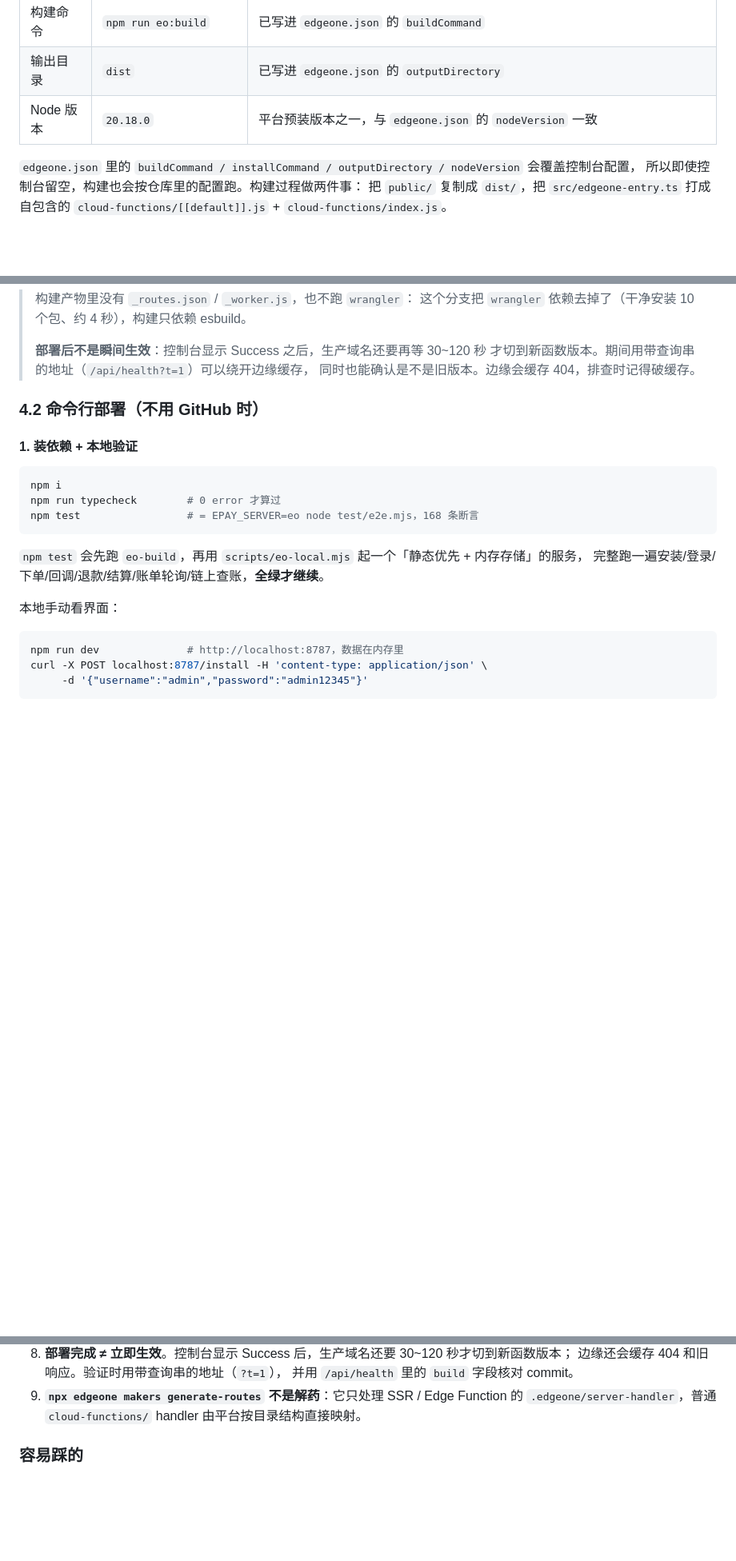
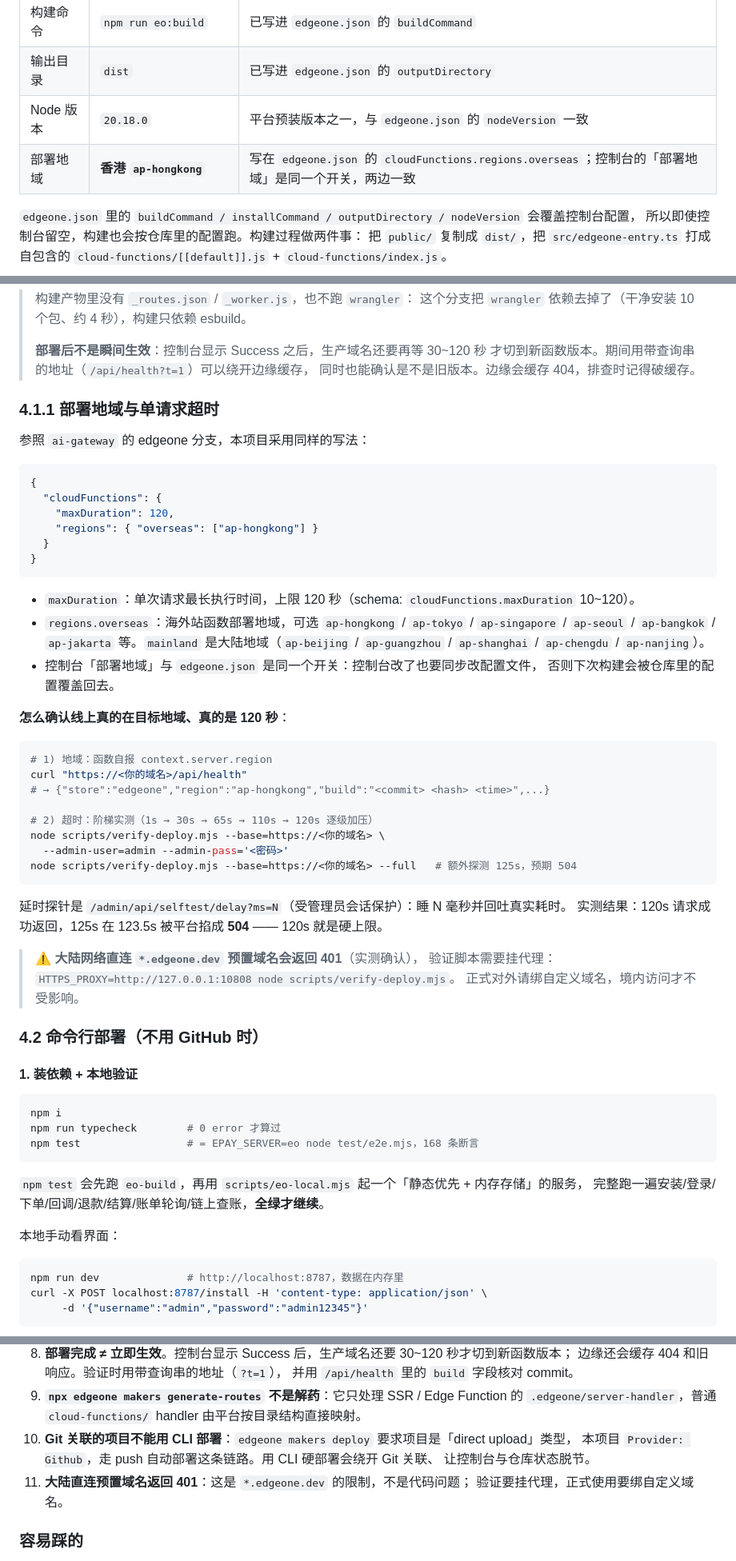
Before and after one commit to hackerxiaow/epay-pages, a Markdown page: docs/edgeone-deploy.md, 3 parts joined by grey strips. Shown at 80% size. GitHub-like rendering; blank space fills up the shorter version.

Commit message:
docs: 记录香港地域与 120s 超时的配置与验证方式

````diff
--- a/docs/edgeone-deploy.md
+++ b/docs/edgeone-deploy.md
@@ -158,6 +158,7 @@ GET /api/cashier/status      → o/<trade_no>（1 次）
 | 构建命令 | `npm run eo:build` | 已写进 `edgeone.json` 的 `buildCommand` |
 | 输出目录 | `dist` | 已写进 `edgeone.json` 的 `outputDirectory` |
 | Node 版本 | `20.18.0` | 平台预装版本之一，与 `edgeone.json` 的 `nodeVersion` 一致 |
+| 部署地域 | **香港 `ap-hongkong`** | 写在 `edgeone.json` 的 `cloudFunctions.regions.overseas`；控制台的「部署地域」是同一个开关，两边一致 |
 
 `edgeone.json` 里的 `buildCommand / installCommand / outputDirectory / nodeVersion` 会覆盖控制台配置，
 所以即使控制台留空，构建也会按仓库里的配置跑。构建过程做两件事：
@@ -200,6 +201,45 @@ GET /api/cashier/status      → o/<trade_no>（1 次）
 > **部署后不是瞬间生效**：控制台显示 Success 之后，生产域名还要再等 30~120 秒
 > 才切到新函数版本。期间用带查询串的地址（`/api/health?t=1`）可以绕开边缘缓存，
 > 同时也能确认是不是旧版本。边缘会缓存 404，排查时记得破缓存。
+
+### 4.1.1 部署地域与单请求超时
+
+参照 `ai-gateway` 的 edgeone 分支，本项目采用同样的写法：
+
+```json
+{
+  "cloudFunctions": {
+    "maxDuration": 120,
+    "regions": { "overseas": ["ap-hongkong"] }
+  }
+}
+```
+
+- `maxDuration`：单次请求最长执行时间，上限 120 秒（schema: `cloudFunctions.maxDuration` 10~120）。
+- `regions.overseas`：海外站函数部署地域，可选 `ap-hongkong` / `ap-tokyo` / `ap-singapore` / `ap-seoul` /
+  `ap-bangkok` / `ap-jakarta` 等。`mainland` 是大陆地域（`ap-beijing` / `ap-guangzhou` / `ap-shanghai` / `ap-chengdu` / `ap-nanjing`）。
+- 控制台「部署地域」与 `edgeone.json` 是同一个开关：控制台改了也要同步改配置文件，
+  否则下次构建会被仓库里的配置覆盖回去。
+
+**怎么确认线上真的在目标地域、真的是 120 秒**：
+
+```bash
+# 1) 地域：函数自报 context.server.region
+curl "https://<你的域名>/api/health"
+# → {"store":"edgeone","region":"ap-hongkong","build":"<commit> <hash> <time>",...}
+
+# 2) 超时：阶梯实测（1s → 30s → 65s → 110s → 120s 逐级加压）
+node scripts/verify-deploy.mjs --base=https://<你的域名> \
+  --admin-user=admin --admin-pass='<密码>'
+node scripts/verify-deploy.mjs --base=https://<你的域名> --full   # 额外探测 125s，预期 504
+```
+
+延时探针是 `/admin/api/selftest/delay?ms=N`（受管理员会话保护）：睡 N 毫秒并回吐真实耗时。
+实测结果：120s 请求成功返回，125s 在 123.5s 被平台掐成 **504** —— 120s 就是硬上限。
+
+> ⚠️ **大陆网络直连 `*.edgeone.dev` 预置域名会返回 401**（实测确认），
+> 验证脚本需要挂代理：`HTTPS_PROXY=http://127.0.0.1:10808 node scripts/verify-deploy.mjs`。
+> 正式对外请绑自定义域名，境内访问才不受影响。
 
 ### 4.2 命令行部署（不用 GitHub 时）
 
@@ -468,6 +508,11 @@ curl -X POST https://<你的域名>/install \
    并用 `/api/health` 里的 `build` 字段核对 commit。
 9. **`npx edgeone makers generate-routes` 不是解药**：它只处理 SSR / Edge Function 的
    `.edgeone/server-handler`，普通 `cloud-functions/` handler 由平台按目录结构直接映射。
+10. **Git 关联的项目不能用 CLI 部署**：`edgeone makers deploy` 要求项目是「direct upload」类型，
+    本项目 `Provider: Github`，走 push 自动部署这条链路。用 CLI 硬部署会绕开 Git 关联、
+    让控制台与仓库状态脱节。
+11. **大陆直连预置域名返回 401**：这是 `*.edgeone.dev` 的限制，不是代码问题；
+    验证要挂代理，正式使用要绑自定义域名。
 
 ### 容易踩的
 
````
Also changed, not shown: README.md (+23 -7 lines).
